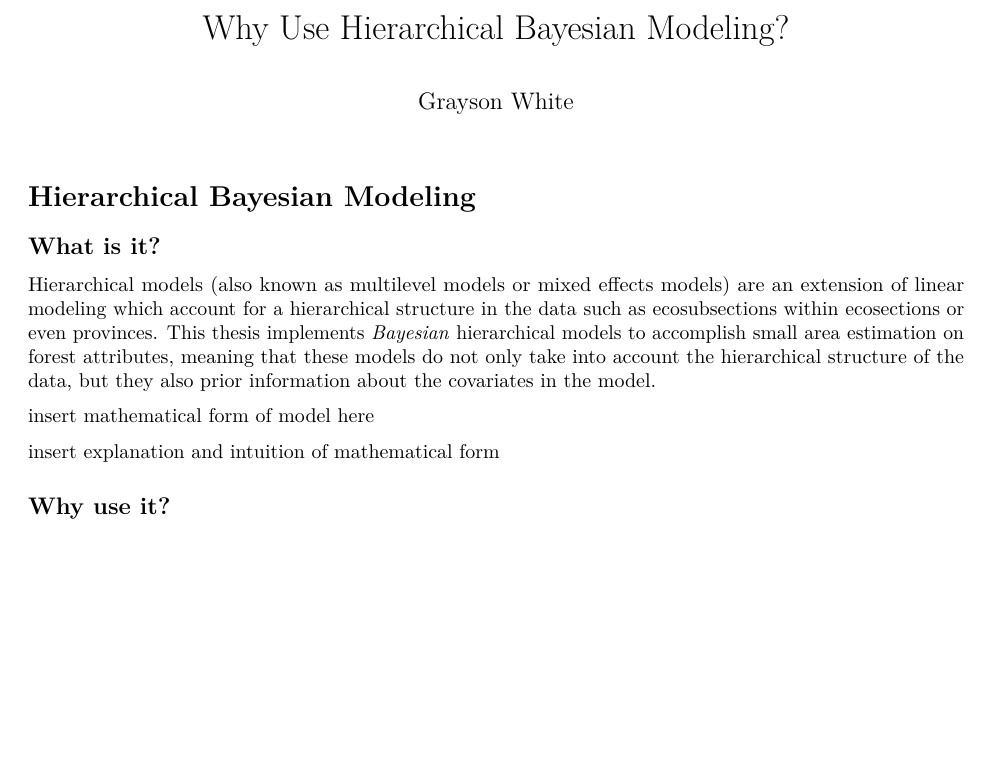
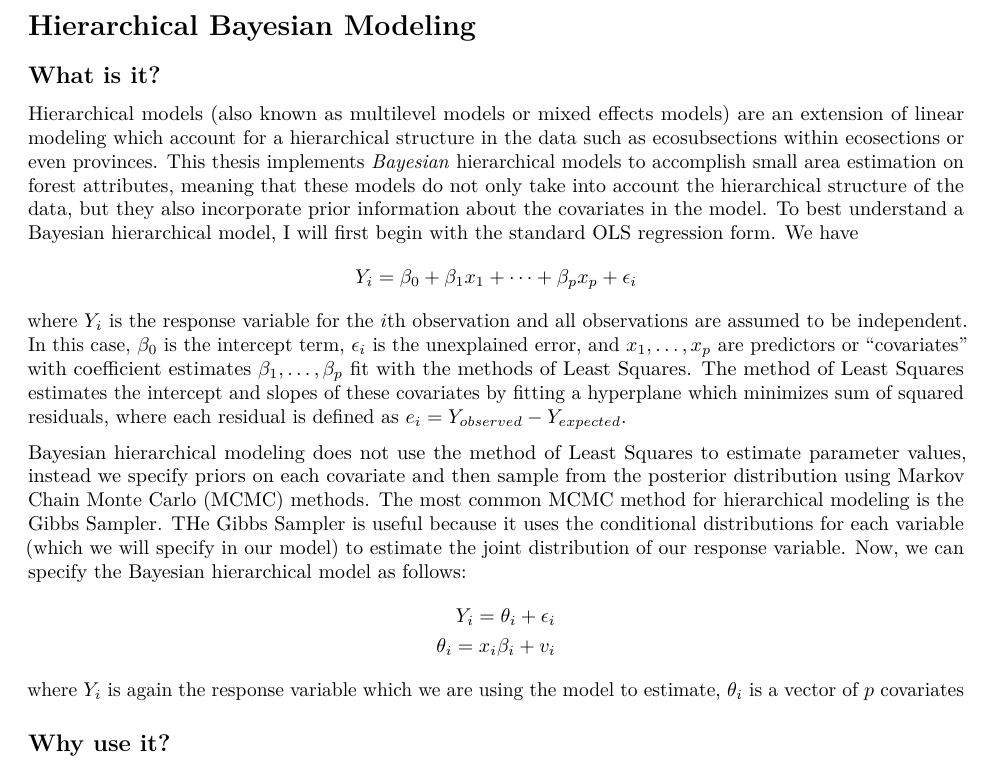
Before and after one commit to Reed-Statistics/thesis_white, an R Markdown document (writing/hb-motivation.Rmd): part of the page, cut at the place of the change, the shorter picture padded with empty space. The pictures show the output file writing/hb-motivation.pdf that the author committed with the source.

Commit message:
more writing

```diff
--- a/writing/hb-motivation.Rmd
+++ b/writing/hb-motivation.Rmd
@@ -1,6 +1,4 @@
 ---
-title: "Why Use Hierarchical Bayesian Modeling?"
-author: "Grayson White"
 output: pdf_document
 ---
 
@@ -12,11 +10,18 @@ knitr::opts_chunk$set(echo = TRUE)
 
 ## What is it?
 
-Hierarchical models (also known as multilevel models or mixed effects models) are an extension of linear modeling which account for a hierarchical structure in the data such as ecosubsections within ecosections or even provinces. This thesis implements *Bayesian* hierarchical models to accomplish small area estimation on forest attributes, meaning that these models do not only take into account the hierarchical structure of the data, but they also prior information about the covariates in the model.
+Hierarchical models (also known as multilevel models or mixed effects models) are an extension of linear modeling which account for a hierarchical structure in the data such as ecosubsections within ecosections or even provinces. This thesis implements *Bayesian* hierarchical models to accomplish small area estimation on forest attributes, meaning that these models do not only take into account the hierarchical structure of the data, but they also incorporate prior information about the covariates in the model. To best understand a Bayesian hierarchical model, I will first begin with the standard OLS regression form. We have
+$$
+Y_i = \beta_0 + \beta_1 x_1 + \cdots + \beta_p x_p + \epsilon_i
+$$
+where $Y_i$ is the response variable for the $i$th observation and all observations are assumed to be independent. In this case, $\beta_0$ is the intercept term, $\epsilon_i$ is the unexplained error, and $x_1, \dots, x_p$ are predictors or "covariates" with coefficient estimates $\beta_1, \dots, \beta_p$ fit with the methods of Least Squares. The method of Least Squares estimates the intercept and slopes of these covariates by fitting a hyperplane which minimizes sum of squared residuals, where each residual is defined as $e_i = Y_{observed} - Y_{expected}$.
 
-insert mathematical form of model here
-
-insert explanation and intuition of mathematical form
+Bayesian hierarchical modeling does not use the method of Least Squares to estimate parameter values, instead we specify priors on each covariate and then sample from the posterior distribution using Markov Chain Monte Carlo (MCMC) methods. The most common MCMC method for hierarchical modeling is the Gibbs Sampler. THe Gibbs Sampler is useful because it uses the conditional distributions for each variable (which we will specify in our model) to estimate the joint distribution of our response variable. Now, we can specify the Bayesian hierarchical model as follows:
+\begin{align*}
+Y_i = \theta_i + \epsilon_i \\
+\theta_i = x_i \beta_i + v_i
+\end{align*}
+where $Y_i$ is again the response variable which we are using the model to estimate, $\theta_i$ is a vector of $p$ covariates
 
 
 ## Why use it?
```
Also changed, not shown: writing/hb-motivation.pdf.
